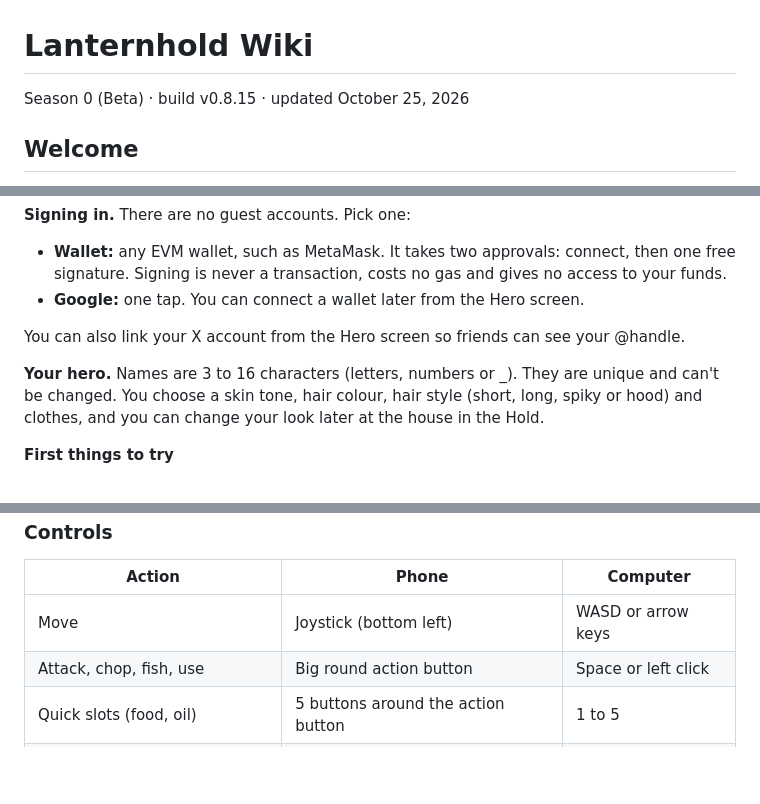
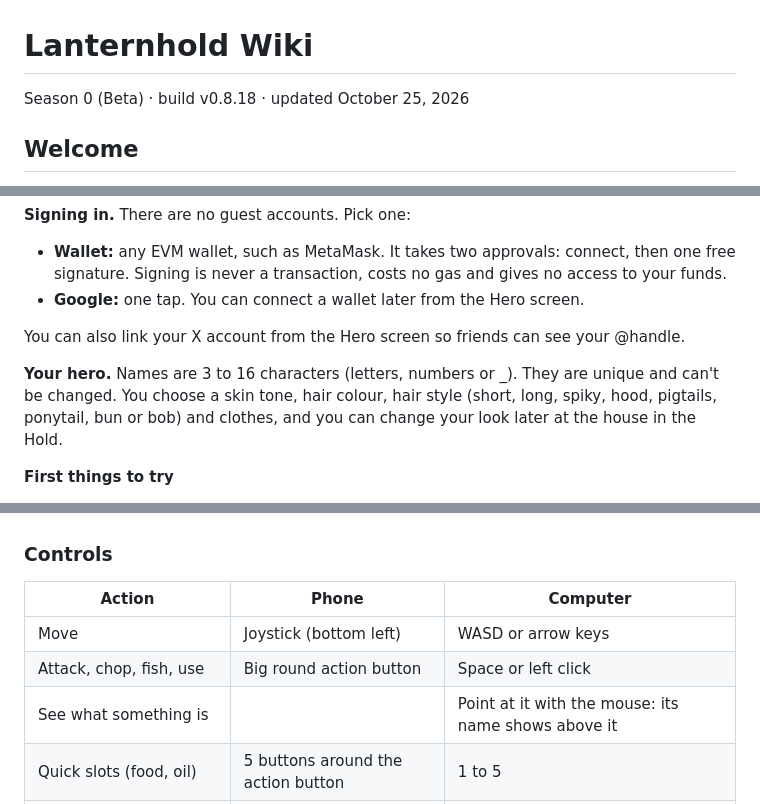
Before and after one commit to ToastlyGames/lantern, a Markdown page: docs/WIKI.md, 3 parts joined by grey strips. GitHub-like rendering; blank space fills up the shorter version.

```diff
--- a/docs/WIKI.md
+++ b/docs/WIKI.md
@@ -1,6 +1,6 @@
 # Lanternhold Wiki
 
-Season 0 (Beta) · build v0.8.15 · updated October 25, 2026
+Season 0 (Beta) · build v0.8.18 · updated October 25, 2026
 
 ## Welcome
 
@@ -28,7 +28,7 @@ Sign in, choose a name and a look, and you start in the Hold with 40 gold, 20 Wh
 
 You can also link your X account from the Hero screen so friends can see your @handle.
 
-**Your hero.** Names are 3 to 16 characters (letters, numbers or \_). They are unique and can't be changed. You choose a skin tone, hair colour, hair style (short, long, spiky or hood) and clothes, and you can change your look later at the house in the Hold.
+**Your hero.** Names are 3 to 16 characters (letters, numbers or \_). They are unique and can't be changed. You choose a skin tone, hair colour, hair style (short, long, spiky, hood, pigtails, ponytail, bun or bob) and clothes, and you can change your look later at the house in the Hold.
 
 **First things to try**
 
@@ -45,6 +45,7 @@ The goals pill at the top of the screen always suggests a good next step.
 | --- | --- | --- |
 | Move | Joystick (bottom left) | WASD or arrow keys |
 | Attack, chop, fish, use | Big round action button | Space or left click |
+| See what something is | | Point at it with the mouse: its name shows above it |
 | Quick slots (food, oil) | 5 buttons around the action button | 1 to 5 |
 | Return Flame (leave the Depths) | Hold the flame button for 2 seconds | Hold R |
 | Bag | Chest button | B |
```
